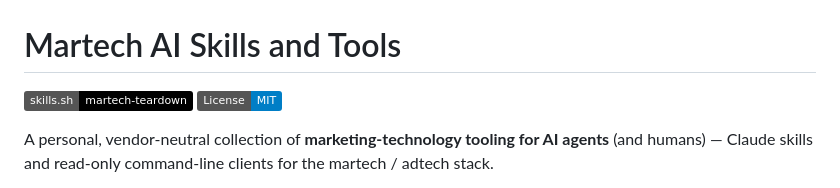
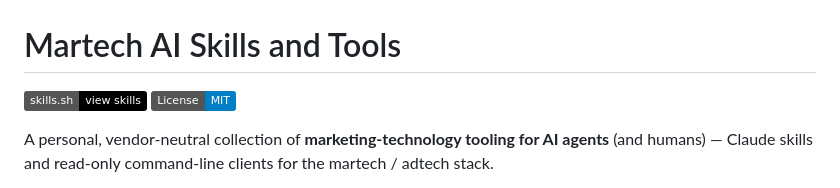
Before and after one commit to almoretti/martech-ai-skills-and-tools, a Markdown page: README.md, the part around the change. GitHub-like rendering; badges without logos.

Commit message:
README: point skills.sh badge to the repo page (all skills), matching the owner/repo pattern
Co-Authored-By: Claude Opus 4.8 <noreply@anthropic.com>

```diff
--- a/README.md
+++ b/README.md
@@ -1,6 +1,6 @@
 # Martech AI Skills and Tools
 
-[![skills.sh](https://img.shields.io/badge/skills.sh-martech--teardown-000000?logo=vercel&logoColor=white)](https://skills.sh/s/martech-teardown)
+[![skills.sh](https://img.shields.io/badge/skills.sh-view%20skills-000000?logo=vercel&logoColor=white)](https://www.skills.sh/almoretti/martech-ai-skills-and-tools)
 [![License: MIT](https://img.shields.io/badge/License-MIT-blue.svg)](LICENSE)
 
 A personal, vendor-neutral collection of **marketing-technology tooling for AI agents** (and humans) —
```
